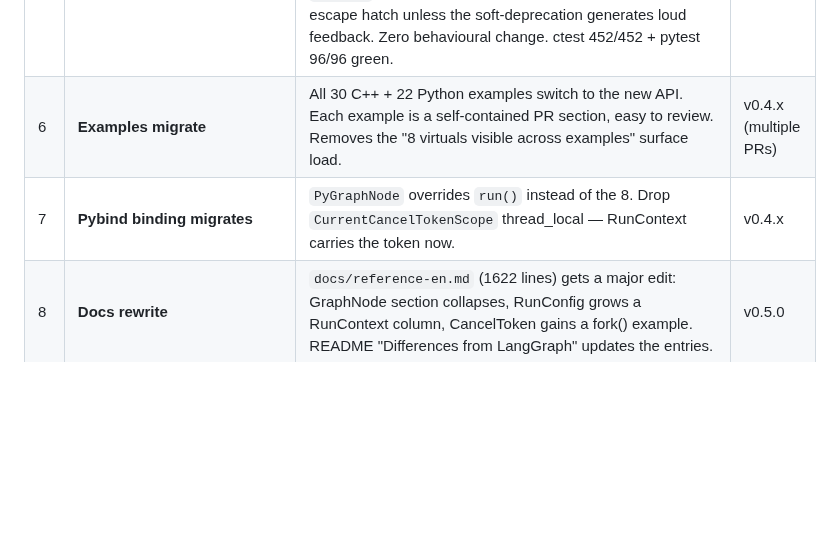
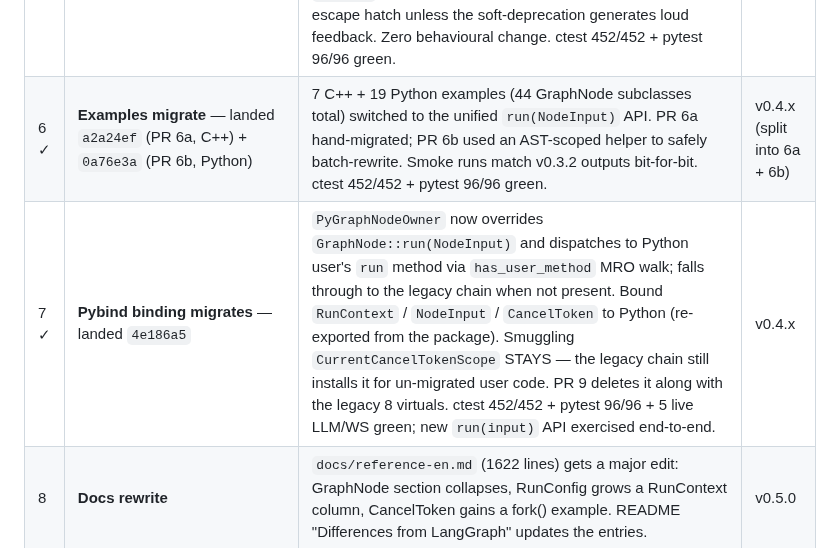
Before and after one commit to fox1245/NeoGraph, a Markdown page: ROADMAP_v1.md, the part around the change. Drawn GitHub-style; blank space fills up the shorter version.

Commit message:
docs(roadmap): mark PR 6+7 landed (examples + binding migration)
PR 6a (da8b412): 7 C++ examples, 15 GraphNode subclasses.
PR 6b (b97c153): 19 Python examples, 29 GraphNode subclasses.
PR 7  (f708792): pybind exposes run(NodeInput) to Python users;
                 RunContext/NodeInput/CancelToken bound and re-exported.

Co-Authored-By: Claude Opus 4.7 (1M context) <noreply@anthropic.com>

```diff
--- a/ROADMAP_v1.md
+++ b/ROADMAP_v1.md
@@ -361,8 +361,8 @@ independently shippable to PyPI as v0.4.0+i, v0.4.0+(i+1), etc.).
 | 3 ✓ | **CancelToken `fork()` additive** — landed `897645c` | Add `std::shared_ptr<CancelToken> CancelToken::fork()`. Parent `cancel()` cascades to children. `add_cancel_hook` keeps working (deprecated; `[[deprecated]]` annotation lands in PR 4). `run_sync(aw, cancel)` switches to `cancel->fork()`. The single-signal `slot()` API stays for the engine's outer co_spawn. ctest 445 → 452 (7 new CancelTokenFork tests) + pytest 96/96 + 5 live LLM/WS green. Bench A/B 20 rounds (interleaved both directions): Δ min +1.0%, Δ median +1.5% — within ±5% band; bench path has no `cancel_token` so doesn't hit `fork()`, the small delta is binary layout noise (PR3 bench binary is 3.7KB smaller than PR2, layout differs). | v0.4.0 |
 | 4 ✓ | **Deprecation annotations** — landed `35a4517` | Add `[[deprecated]]` on the 8 old virtuals + `add_cancel_hook` (Hook returned by it deprecates indirectly). Trampoline scopes (`CurrentCancelTokenScope` / `current_cancel_token()`) deferred — that's the smuggling channel that PR 7 (binding migration) replaces with `ctx.cancel_token` reads, so deprecating it now would force suppress at every smuggling site without a clear migration path. Internal call sites (graph_node.cpp default chain, default `run()` forwarder) bracketed by new `NEOGRAPH_PUSH/POP_IGNORE_DEPRECATED` macros (api.h — GCC/clang/MSVC portable). User code overriding deprecated virtuals or calling `add_cancel_hook` sees migration warnings; engine internals stay clean. ctest 452/452 + pytest 96/96 + 5 live LLM/WS green. Bench A/B 10 rounds: Δ median +0.3%, min +0.8% — pure attribute change, layout noise. `-Werror=deprecated-declarations` not enabled (CI never had `-Werror` to begin with; warnings stay informational through deprecation window). | v0.4.0 |
 | 5 ✓ | **StateView canonical, raw dict deprecated** — landed `f31aa53` | Mark `engine.get_state(thread_id) -> dict` as soft-deprecated in the pybind docstring. New canonical = `get_state_view(thread_id) -> StateView` (already in v0.3.2). No `DeprecationWarning` emit, no `[[deprecated]]` annotation — raw dict has legitimate uses (per-channel `version` access, snapshot serialization). v1.0 keeps it as escape hatch unless the soft-deprecation generates loud feedback. Zero behavioural change. ctest 452/452 + pytest 96/96 green. | v0.4.0 |
-| 6 | **Examples migrate** | All 30 C++ + 22 Python examples switch to the new API. Each example is a self-contained PR section, easy to review. Removes the "8 virtuals visible across examples" surface load. | v0.4.x (multiple PRs) |
-| 7 | **Pybind binding migrates** | `PyGraphNode` overrides `run()` instead of the 8. Drop `CurrentCancelTokenScope` thread_local — RunContext carries the token now. | v0.4.x |
+| 6 ✓ | **Examples migrate** — landed `a2a24ef` (PR 6a, C++) + `0a76e3a` (PR 6b, Python) | 7 C++ + 19 Python examples (44 GraphNode subclasses total) switched to the unified ``run(NodeInput)`` API. PR 6a hand-migrated; PR 6b used an AST-scoped helper to safely batch-rewrite. Smoke runs match v0.3.2 outputs bit-for-bit. ctest 452/452 + pytest 96/96 green. | v0.4.x (split into 6a + 6b) |
+| 7 ✓ | **Pybind binding migrates** — landed `4e186a5` | ``PyGraphNodeOwner`` now overrides ``GraphNode::run(NodeInput)`` and dispatches to Python user's ``run`` method via ``has_user_method`` MRO walk; falls through to the legacy chain when not present. Bound ``RunContext`` / ``NodeInput`` / ``CancelToken`` to Python (re-exported from the package). Smuggling ``CurrentCancelTokenScope`` STAYS — the legacy chain still installs it for un-migrated user code. PR 9 deletes it along with the legacy 8 virtuals. ctest 452/452 + pytest 96/96 + 5 live LLM/WS green; new ``run(input)`` API exercised end-to-end. | v0.4.x |
 | 8 | **Docs rewrite** | `docs/reference-en.md` (1622 lines) gets a major edit: GraphNode section collapses, RunConfig grows a RunContext column, CancelToken gains a fork() example. README "Differences from LangGraph" updates the entries. | v0.5.0 |
 | 9 | **Old API removal** | Delete the 8 virtuals from GraphNode. Delete `add_cancel_hook` + thread_local scope. Delete the deprecated soft-aliases. SOVERSION bumps. | v1.0.0 |
 
```
